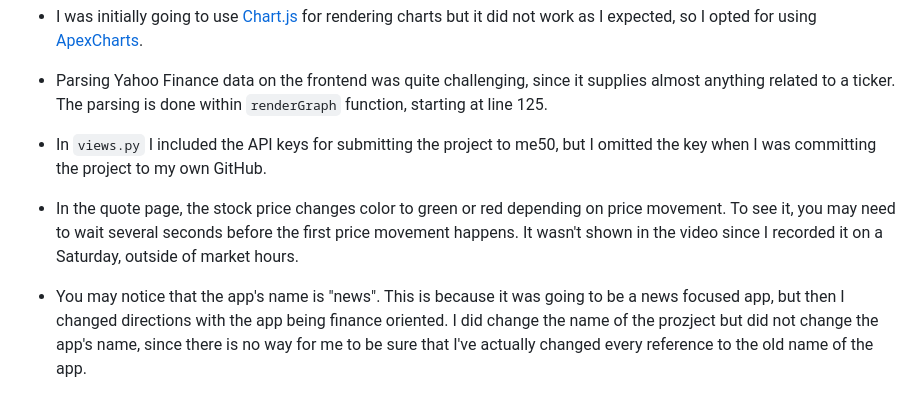
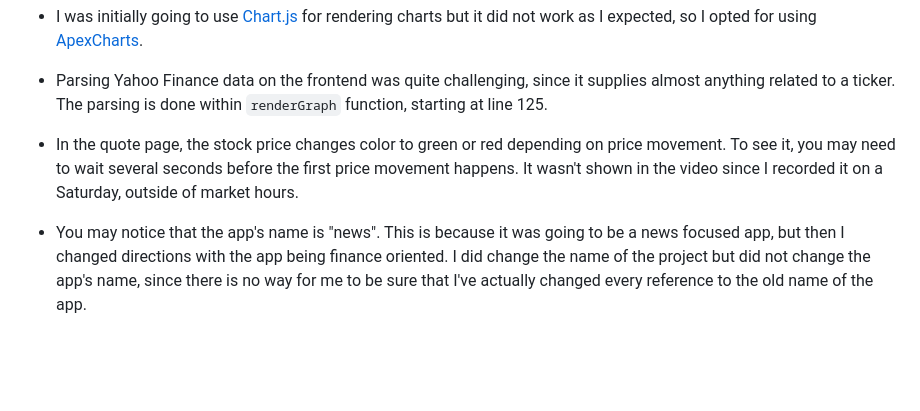
Before and after one commit to ali-eser/Finance50, a Markdown page: README.md, the part around the change. GitHub-like rendering; blank space fills up the shorter version.

```diff
--- a/README.md
+++ b/README.md
@@ -58,8 +58,7 @@ All in all, using multiple libraries and APIs has led me to interacting with man
 
 - Parsing Yahoo Finance data on the frontend was quite challenging, since it supplies almost anything related to a ticker. The parsing is done within `renderGraph` function, starting at line 125.
 
-- In `views.py` I included the API keys for submitting the project to me50, but I omitted the key when I was committing the project to my own GitHub.
 
 - In the quote page, the stock price changes color to green or red depending on price movement. To see it, you may need to wait several seconds before the first price movement happens. It wasn't shown in the video since I recorded it on a Saturday, outside of market hours.
 
-- You may notice that the app's name is "news". This is because it was going to be a news focused app, but then I changed directions with the app being finance oriented. I did change the name of the prozject but did not change the app's name, since there is no way for me to be sure that I've actually changed every reference to the old name of the app.
+- You may notice that the app's name is "news". This is because it was going to be a news focused app, but then I changed directions with the app being finance oriented. I did change the name of the project but did not change the app's name, since there is no way for me to be sure that I've actually changed every reference to the old name of the app.
```
